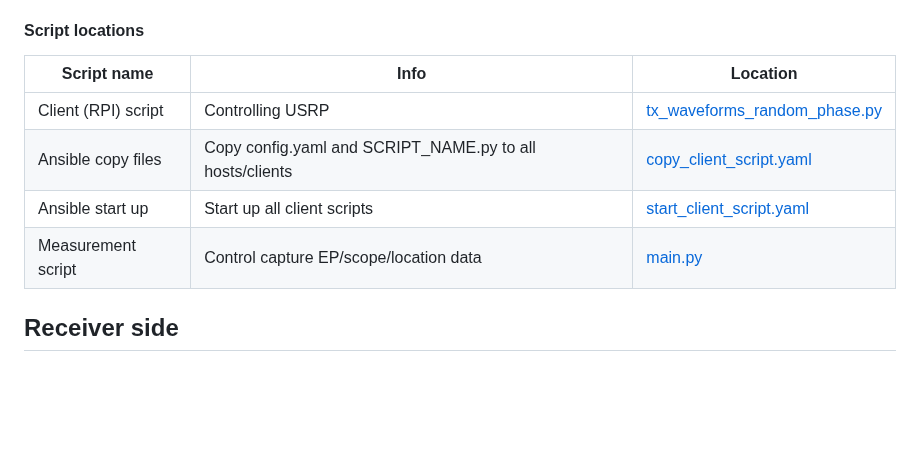
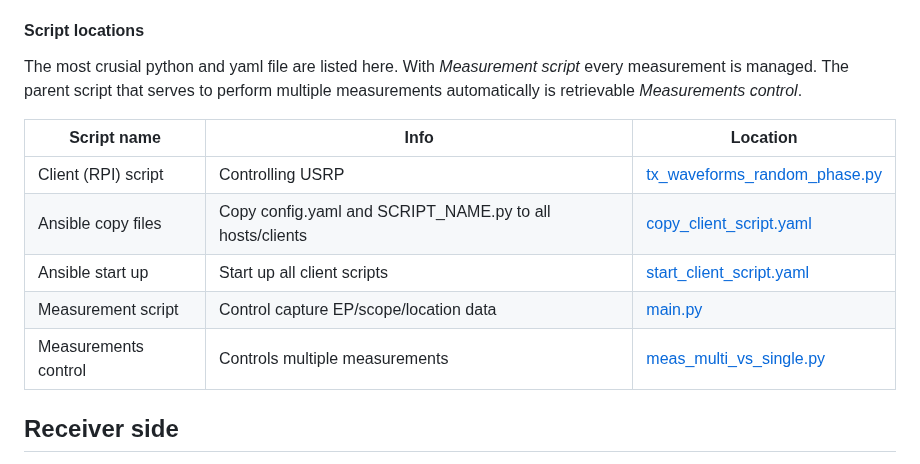
Before and after one commit to techtile-by-dramco/wpt-signals-for-initial-access, a Markdown page: README.md, the part around the change. Rendered like a GitHub page; blank space fills up the shorter version.

```diff
--- a/README.md
+++ b/README.md
@@ -25,12 +25,15 @@ Via this ZMQ [script](https://github.com/techtile-by-dramco/ansible/blob/main/sr
 
 #### Script locations
 
+The most crusial python and yaml file are listed here. With *Measurement script* every measurement is managed. The parent script that serves to perform multiple measurements automatically is retrievable *Measurements control*.
+
 | Script name | Info | Location |
 |-|-|-|
 | Client (RPI) script | Controlling USRP | [tx_waveforms_random_phase.py](https://github.com/techtile-by-dramco/wpt-signals-for-initial-access/tree/main/client) |
 | Ansible copy files | Copy config.yaml and SCRIPT_NAME.py to all hosts/clients | [copy_client_script.yaml](https://github.com/techtile-by-dramco/ansible/blob/main/experiments/copy_client_script.yaml) |
 | Ansible start up | Start up all client scripts | [start_client_script.yaml](https://github.com/techtile-by-dramco/ansible/blob/main/experiments/start_client_script.yaml) |
 | Measurement script | Control capture EP/scope/location data | [main.py](https://github.com/techtile-by-dramco/wpt-signals-for-initial-access/blob/main/server/main.py) |
+| Measurements control | Controls multiple measurements | [meas_multi_vs_single.py](https://github.com/techtile-by-dramco/wpt-signals-for-initial-access/blob/main/meas/meas_multi_vs_single.py) |
 
 <!--
 ❗❗ Change name of the scripts
```
